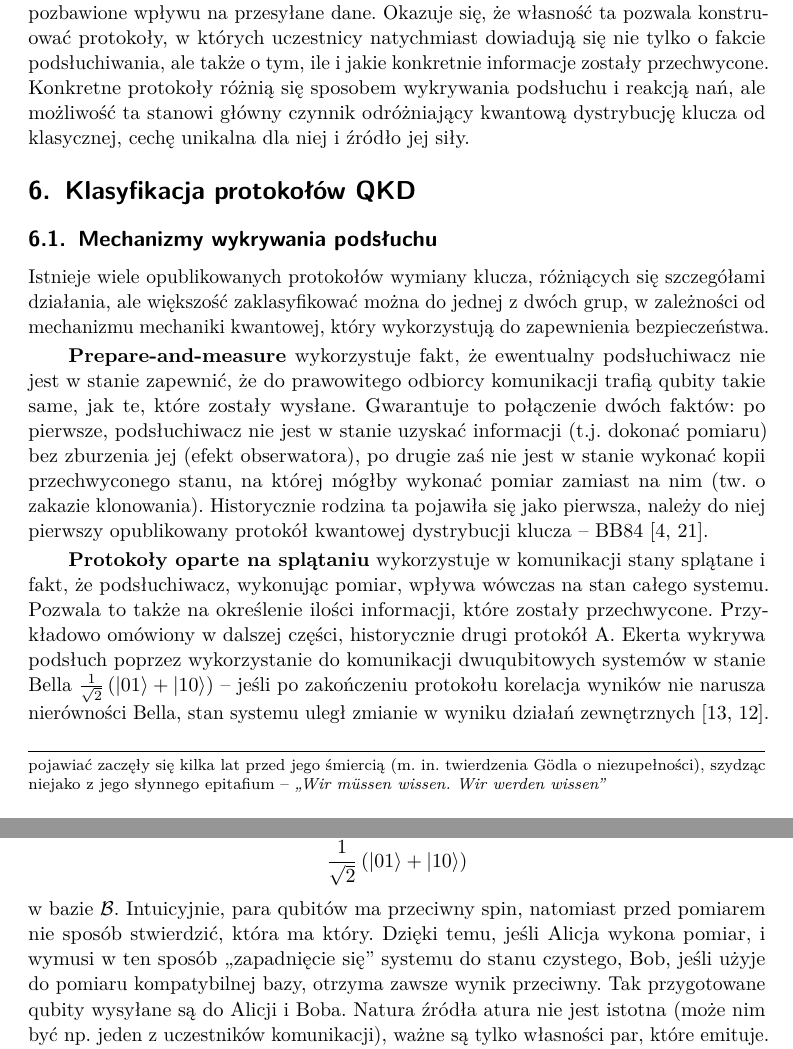
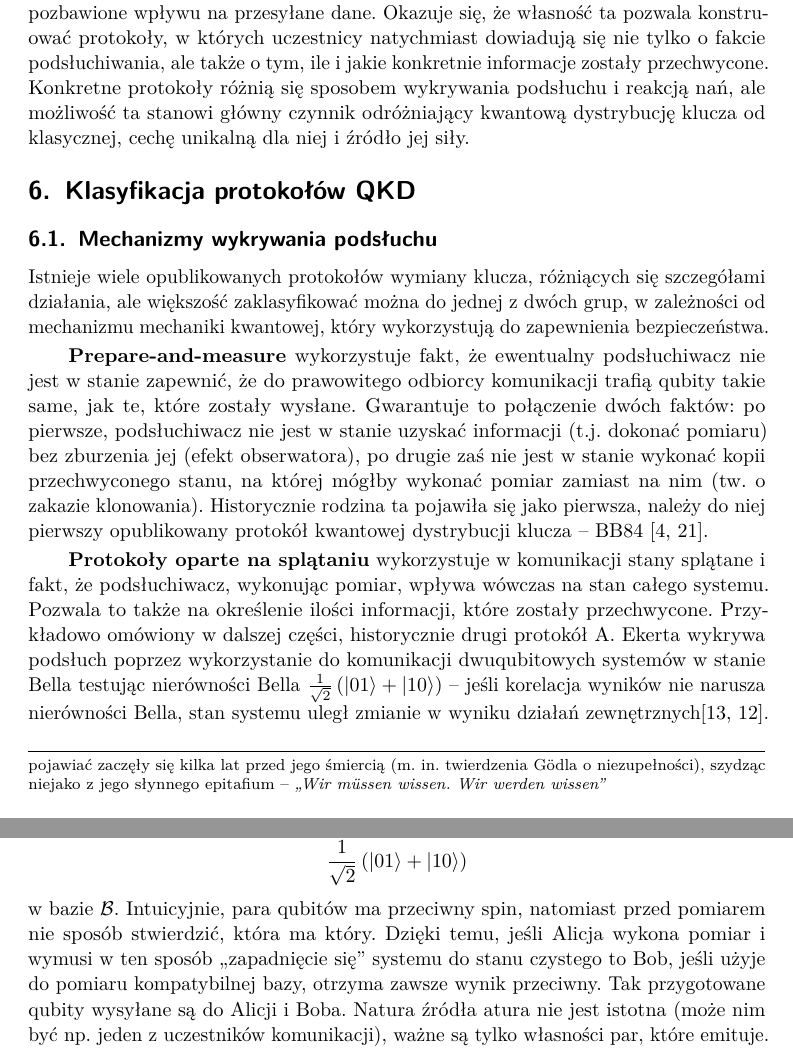
Before and after one commit to marcinlos/qkd, a LaTeX paper (artykul.tex): two parts of pages 7 and 12 of 14, joined at a grey line, cut so that both start at the same text. Compiled offline with pdfLaTeX.

Commit message:
Integrated fixes

```diff
--- a/artykul.tex
+++ b/artykul.tex
@@ -283,7 +283,7 @@ uniemożliwia to podsłuchiwaczowi działanie pozbawione wpływu na przesyłane
 ta pozwala konstruować protokoły, w których uczestnicy natychmiast dowiadują się nie tylko o fakcie
 podsłuchiwania, ale także o tym, ile i jakie konkretnie informacje zostały przechwycone. Konkretne
 protokoły różnią się sposobem wykrywania podsłuchu i reakcją nań, ale możliwość ta stanowi główny
-czynnik odróżniający kwantową dystrybucję klucza od klasycznej, cechę unikalna dla niej i źródło jej
+czynnik odróżniający kwantową dystrybucję klucza od klasycznej, cechę unikalną dla niej i źródło jej
 siły.
 
 \section{Klasyfikacja protokołów QKD}
@@ -306,9 +306,9 @@ kwantowej dystrybucji klucza -- BB84 \cite{bb84,Scarani09}.
 podsłuchiwacz, wykonując pomiar, wpływa wówczas na stan całego systemu. Pozwala to także na określenie
 ilości informacji, które zostały przechwycone. Przykładowo omówiony w dalszej części, historycznie
 drugi protokół A. Ekerta wykrywa podsłuch poprzez wykorzystanie do komunikacji dwuqubitowych systemów
-w stanie Bella \(\frac{1}{\sqrt{2}}\left(\Ket{01}+\Ket{10}\right)\) -- jeśli po zakończeniu protokołu
-korelacja wyników nie narusza nierówności Bella, stan systemu uległ zmianie w wyniku działań
-zewnętrznych \cite{Ekert91,Ekert12}.
+w stanie Bella testując nierówności Bella \(\frac{1}{\sqrt{2}}\left(\Ket{01}+\Ket{10}\right)\)
+-- jeśli korelacja wyników nie narusza nierówności Bella, stan systemu uległ zmianie w wyniku działań
+zewnętrznych\cite{Ekert91,Ekert12}.
 
 \subsection{Mechanizm odbioru informacji}
 
@@ -512,8 +512,8 @@ bazy \(\mathcal{B}\) o \(0\), \(\frac{1}{4}\pi\), \(\frac{1}{2}\pi\) dla Alicji,
 \frac{1}{\sqrt{2}}\left(\Ket{01}+\Ket{10}\right)
 \]
 w bazie \(\mathcal{B}\). Intuicyjnie, para qubitów ma przeciwny spin, natomiast przed pomiarem nie
-sposób stwierdzić, która ma który. Dzięki temu, jeśli Alicja wykona pomiar, i wymusi w ten sposób
-,,zapadnięcie się'' systemu do stanu czystego, Bob, jeśli użyje do pomiaru kompatybilnej bazy, otrzyma
+sposób stwierdzić, która ma który. Dzięki temu, jeśli Alicja wykona pomiar i wymusi w ten sposób
+,,zapadnięcie się'' systemu do stanu czystego to Bob, jeśli użyje do pomiaru kompatybilnej bazy, otrzyma
 zawsze wynik przeciwny. Tak przygotowane qubity wysyłane są do Alicji i Boba. Natura źródła atura nie
 jest  istotna (może nim być np. jeden z uczestników komunikacji), ważne są tylko własności par, które
 emituje. Protokół przebiega następująco \cite{Ilic07}:
```
Also changed, not shown: artykul.tex (10 more changed lines).
